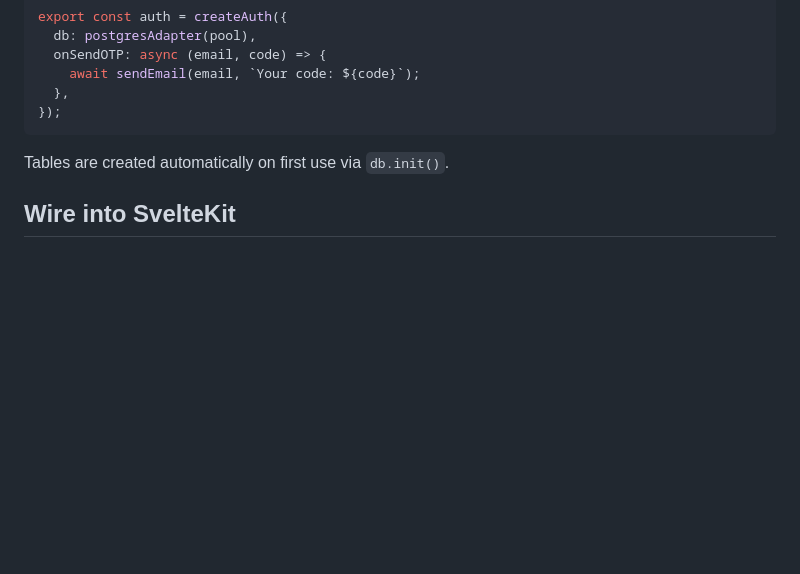
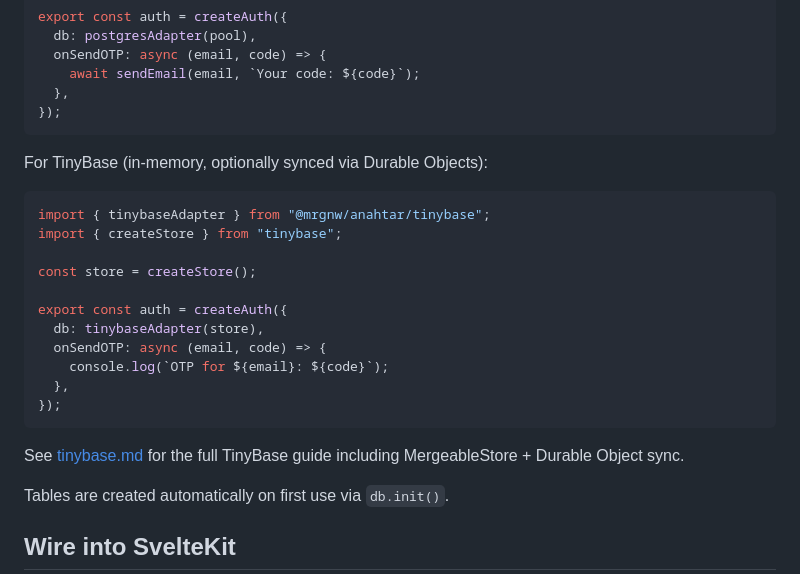
Before and after one commit to mrgnw/anahtar, a Markdown page: docs/integration.md, the part around the change. Drawn GitHub-style; blank space fills up the shorter version.

Commit message:
add TinyBase adapter docs

````diff
--- a/docs/integration.md
+++ b/docs/integration.md
@@ -123,6 +123,24 @@ export const auth = createAuth({
   },
 });
 ```
+
+For TinyBase (in-memory, optionally synced via Durable Objects):
+
+```ts
+import { tinybaseAdapter } from "@mrgnw/anahtar/tinybase";
+import { createStore } from "tinybase";
+
+const store = createStore();
+
+export const auth = createAuth({
+  db: tinybaseAdapter(store),
+  onSendOTP: async (email, code) => {
+    console.log(`OTP for ${email}: ${code}`);
+  },
+});
+```
+
+See [tinybase.md](./tinybase.md) for the full TinyBase guide including MergeableStore + Durable Object sync.
 
 Tables are created automatically on first use via `db.init()`.
 
````
Also changed, not shown: docs/tinybase.md (added, +134 -0 lines).
